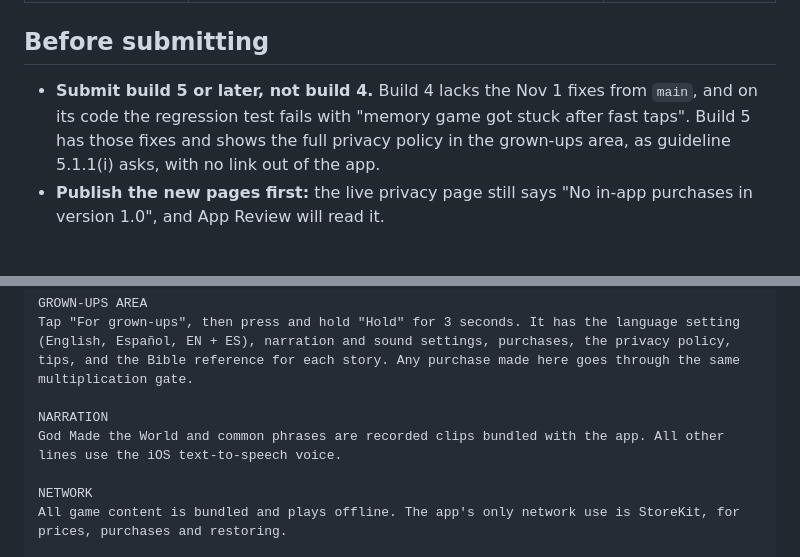
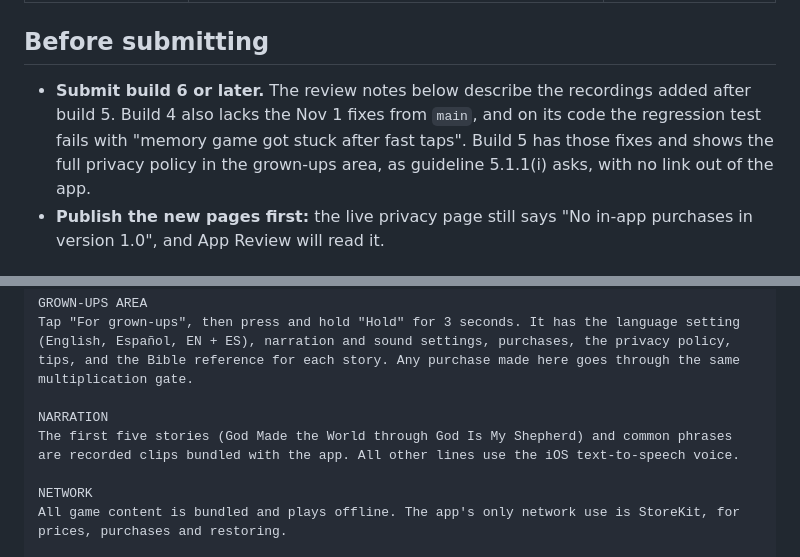
Before and after one commit to Dan8NOD/bible-story-pals, a Markdown page: docs/app-store-listing.md, 2 parts joined by grey strips. Drawn GitHub-style.

Commit message:
Update the review notes for the newly recorded stories
Co-Authored-By: Claude Opus 5.5 <noreply@anthropic.com>

```diff
--- a/docs/app-store-listing.md
+++ b/docs/app-store-listing.md
@@ -14,7 +14,7 @@ Paste these into App Store Connect. This repo is public, so keep your reviewer p
 
 ## Before submitting
 
-- **Submit build 5 or later, not build 4.** Build 4 lacks the Nov 1 fixes from `main`, and on its code the regression test fails with "memory game got stuck after fast taps". Build 5 has those fixes and shows the full privacy policy in the grown-ups area, as guideline 5.1.1(i) asks, with no link out of the app.
+- **Submit build 6 or later.** The review notes below describe the recordings added after build 5. Build 4 also lacks the Nov 1 fixes from `main`, and on its code the regression test fails with "memory game got stuck after fast taps". Build 5 has those fixes and shows the full privacy policy in the grown-ups area, as guideline 5.1.1(i) asks, with no link out of the app.
 - **Publish the new pages first:** the live privacy page still says "No in-app purchases in version 1.0", and App Review will read it.
 
 ## App Information
@@ -214,7 +214,7 @@ GROWN-UPS AREA
 Tap "For grown-ups", then press and hold "Hold" for 3 seconds. It has the language setting (English, Español, EN + ES), narration and sound settings, purchases, the privacy policy, tips, and the Bible reference for each story. Any purchase made here goes through the same multiplication gate.
 
 NARRATION
-God Made the World and common phrases are recorded clips bundled with the app. All other lines use the iOS text-to-speech voice.
+The first five stories (God Made the World through God Is My Shepherd) and common phrases are recorded clips bundled with the app. All other lines use the iOS text-to-speech voice.
 
 NETWORK
 All game content is bundled and plays offline. The app's only network use is StoreKit, for prices, purchases and restoring.
```
